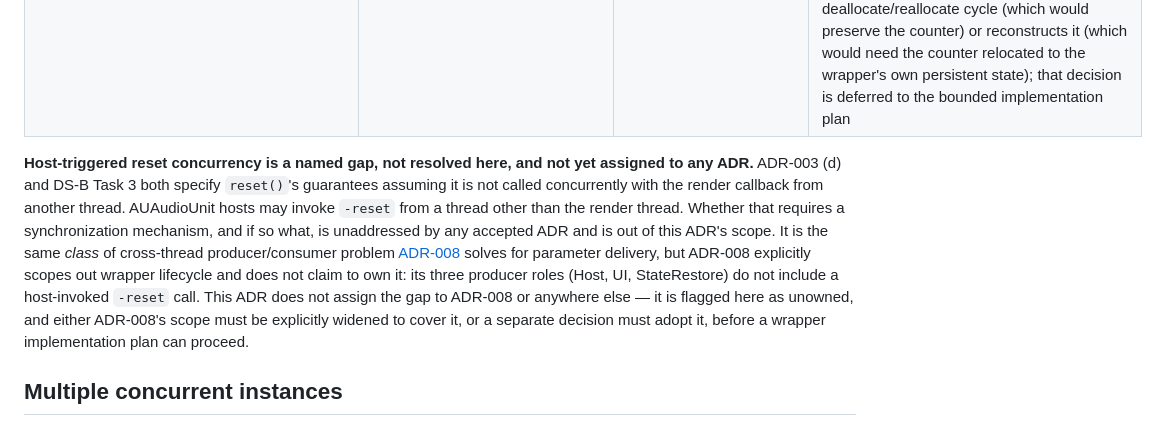
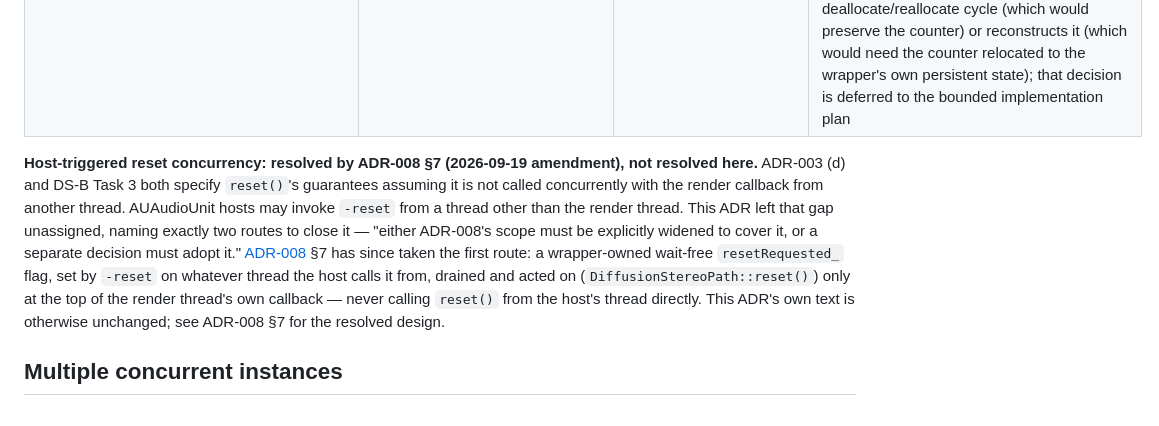
Before and after one commit to joshband/aetherfield, a Markdown page: docs/decisions/ADR-010-device-lifecycle-matrix.md, the part around one of its changes. Drawn GitHub-style.

```diff
--- a/docs/decisions/ADR-010-device-lifecycle-matrix.md
+++ b/docs/decisions/ADR-010-device-lifecycle-matrix.md
@@ -184,7 +184,7 @@ This section states how the AUv3 wrapper's host-facing lifecycle methods map ont
 | Repeated/aggregate faults beyond a single event | — | Not addressed by any accepted ADR | **Undecided, flagged below.** Whether the wrapper additionally signals the host (e.g., an observable `AUParameter`/property, logged diagnostic) on top of the existing self-recovering block-boundary reset, forces some stronger action, or does nothing beyond what already exists, is a genuine product choice this ADR does not make |
 | `deallocateRenderResources` | Unresolved — see gap below | RAII teardown of `DiffusionStereoPath`'s owned state exists (destructor exists per source; no static/global state was found to leak across instances), *if* the C++ instance is actually destroyed here | **Named gap, not resolved.** `deallocateRenderResources` tears down render resources; it does not necessarily mean the host destroys the `AUAudioUnit` instance, which may later call `allocateRenderResourcesAndReturnError:` again on the same instance (e.g., across a format change) without an intervening `-reset`. If the wrapper maps this event to destroying and later reconstructing the C++ `DiffusionStereoPath`, the cumulative fault counter — which DS-B Task 3 requires to survive `reset()`/re-`prepare()` — would be silently lost, contradicting the row above. This ADR does not decide whether the wrapper keeps the C++ instance alive across a deallocate/reallocate cycle (which would preserve the counter) or reconstructs it (which would need the counter relocated to the wrapper's own persistent state); that decision is deferred to the bounded implementation plan |
 
-**Host-triggered reset concurrency is a named gap, not resolved here, and not yet assigned to any ADR.** ADR-003 (d) and DS-B Task 3 both specify `reset()`'s guarantees assuming it is not called concurrently with the render callback from another thread. AUAudioUnit hosts may invoke `-reset` from a thread other than the render thread. Whether that requires a synchronization mechanism, and if so what, is unaddressed by any accepted ADR and is out of this ADR's scope. It is the same *class* of cross-thread producer/consumer problem [ADR-008](ADR-008-parameter-event-bridge.md) solves for parameter delivery, but ADR-008 explicitly scopes out wrapper lifecycle and does not claim to own it: its three producer roles (Host, UI, StateRestore) do not include a host-invoked `-reset` call. This ADR does not assign the gap to ADR-008 or anywhere else — it is flagged here as unowned, and either ADR-008's scope must be explicitly widened to cover it, or a separate decision must adopt it, before a wrapper implementation plan can proceed.
+**Host-triggered reset concurrency: resolved by ADR-008 §7 (2026-09-19 amendment), not resolved here.** ADR-003 (d) and DS-B Task 3 both specify `reset()`'s guarantees assuming it is not called concurrently with the render callback from another thread. AUAudioUnit hosts may invoke `-reset` from a thread other than the render thread. This ADR left that gap unassigned, naming exactly two routes to close it — "either ADR-008's scope must be explicitly widened to cover it, or a separate decision must adopt it." [ADR-008](ADR-008-parameter-event-bridge.md) §7 has since taken the first route: a wrapper-owned wait-free `resetRequested_` flag, set by `-reset` on whatever thread the host calls it from, drained and acted on (`DiffusionStereoPath::reset()`) only at the top of the render thread's own callback — never calling `reset()` from the host's thread directly. This ADR's own text is otherwise unchanged; see ADR-008 §7 for the resolved design.
 
 ## Multiple concurrent instances
 
```
Also changed, not shown: other parts of docs/decisions/ADR-010-device-lifecycle-matrix.md (+1 -1 lines), docs/decisions/ADR-008-parameter-event-bridge.md (+80 -1 lines).
